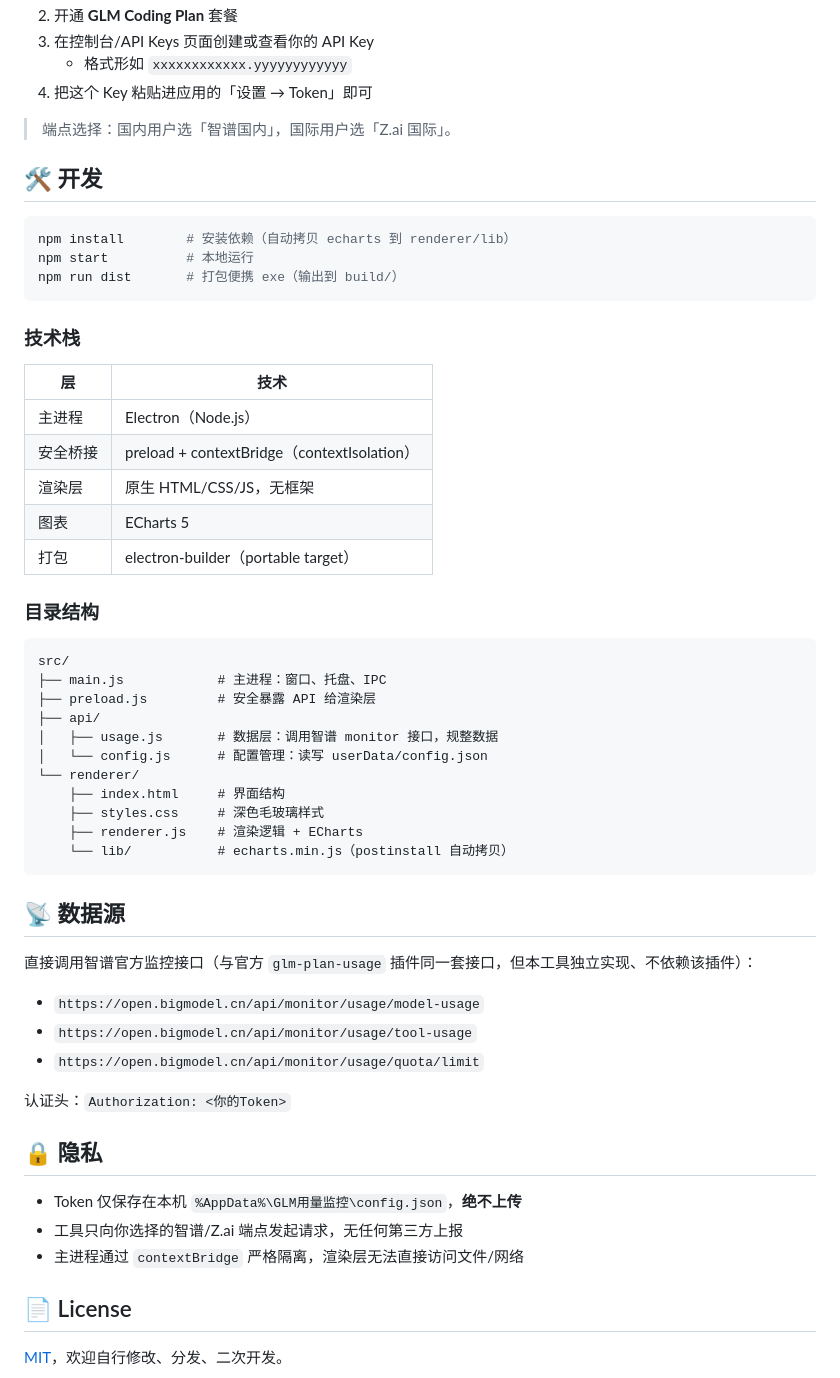
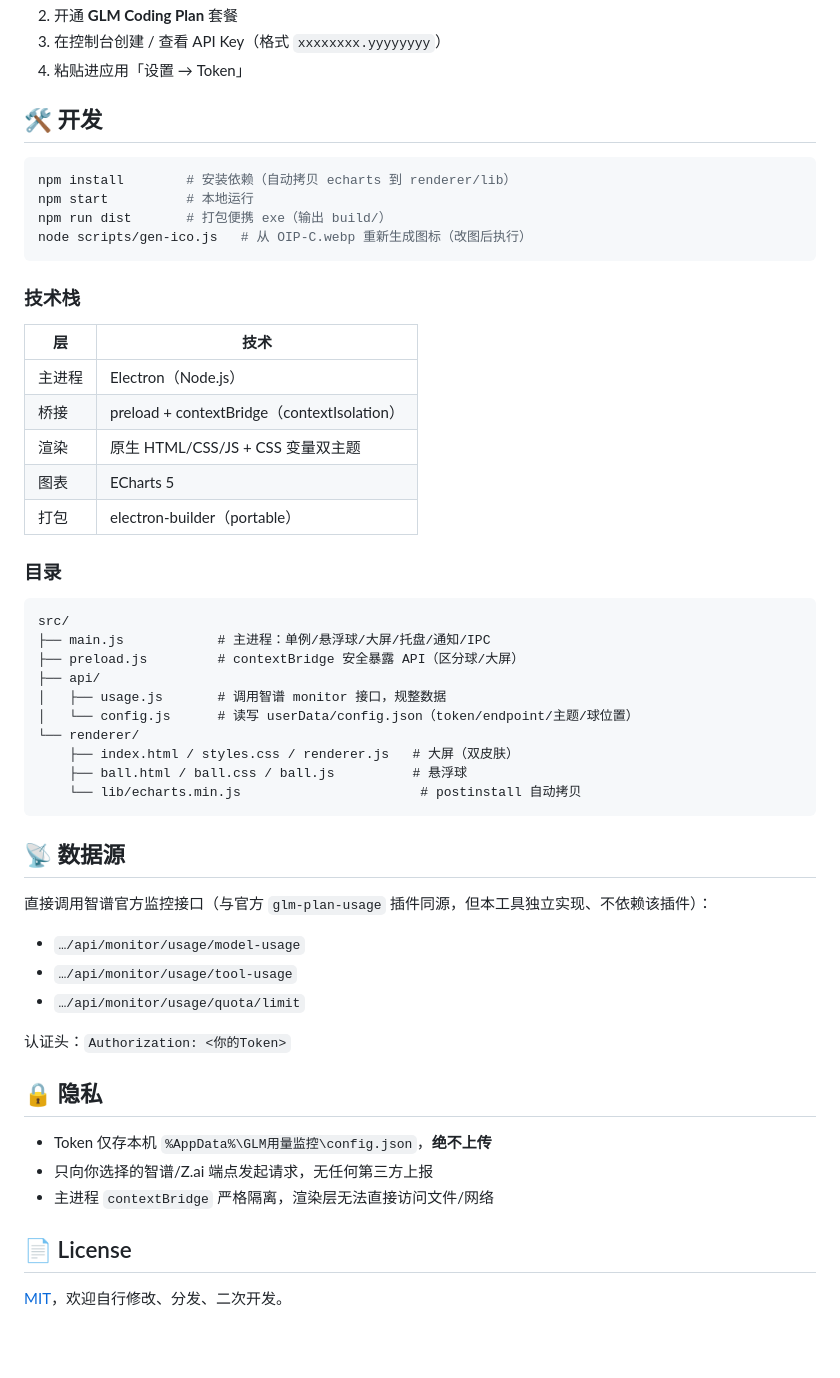
Before and after one commit to godkey1314/glm-usage-monitor, a Markdown page: README.md, the part around one of its changes. Rendered like a GitHub page; blank space fills up the shorter version.

````diff
--- a/README.md
+++ b/README.md
@@ -29,16 +31,14 @@
 2. 开通 **GLM Coding Plan** 套餐
-3. 在控制台/API Keys 页面创建或查看你的 API Key
-   - 格式形如 `xxxxxxxxxxxx.yyyyyyyyyyyy`
-4. 把这个 Key 粘贴进应用的「设置 → Token」即可
-
-> 端点选择：国内用户选「智谱国内」，国际用户选「Z.ai 国际」。
+3. 在控制台创建 / 查看 API Key（格式 `xxxxxxxx.yyyyyyyy`）
+4. 粘贴进应用「设置 → Token」
 
 ## 🛠 开发
 
 ```bash
 npm install        # 安装依赖（自动拷贝 echarts 到 renderer/lib）
 npm start          # 本地运行
-npm run dist       # 打包便携 exe（输出到 build/）
+npm run dist       # 打包便携 exe（输出 build/）
+node scripts/gen-ico.js   # 从 OIP-C.webp 重新生成图标（改图后执行）
 ```
 
 ### 技术栈
@@ -46,42 +46,41 @@ npm run dist       # 打包便携 exe（输出到 build/）
 | 层 | 技术 |
 |----|------|
 | 主进程 | Electron（Node.js） |
-| 安全桥接 | preload + contextBridge（contextIsolation） |
-| 渲染层 | 原生 HTML/CSS/JS，无框架 |
+| 桥接 | preload + contextBridge（contextIsolation） |
+| 渲染 | 原生 HTML/CSS/JS + CSS 变量双主题 |
 | 图表 | ECharts 5 |
-| 打包 | electron-builder（portable target） |
+| 打包 | electron-builder（portable） |
 
-### 目录结构
+### 目录
 
 ```
 src/
-├── main.js            # 主进程：窗口、托盘、IPC
-├── preload.js         # 安全暴露 API 给渲染层
+├── main.js            # 主进程：单例/悬浮球/大屏/托盘/通知/IPC
+├── preload.js         # contextBridge 安全暴露 API（区分球/大屏）
 ├── api/
-│   ├── usage.js       # 数据层：调用智谱 monitor 接口，规整数据
-│   └── config.js      # 配置管理：读写 userData/config.json
+│   ├── usage.js       # 调用智谱 monitor 接口，规整数据
+│   └── config.js      # 读写 userData/config.json（token/endpoint/主题/球位置）
 └── renderer/
-    ├── index.html     # 界面结构
-    ├── styles.css     # 深色毛玻璃样式
-    ├── renderer.js    # 渲染逻辑 + ECharts
-    └── lib/           # echarts.min.js（postinstall 自动拷贝）
+    ├── index.html / styles.css / renderer.js   # 大屏（双皮肤）
+    ├── ball.html / ball.css / ball.js          # 悬浮球
+    └── lib/echarts.min.js                       # postinstall 自动拷贝
 ```
 
 ## 📡 数据源
 
-直接调用智谱官方监控接口（与官方 `glm-plan-usage` 插件同一套接口，但本工具独立实现、不依赖该插件）：
+直接调用智谱官方监控接口（与官方 `glm-plan-usage` 插件同源，但本工具独立实现、不依赖该插件）：
 
-- `https://open.bigmodel.cn/api/monitor/usage/model-usage`
-- `https://open.bigmodel.cn/api/monitor/usage/tool-usage`
-- `https://open.bigmodel.cn/api/monitor/usage/quota/limit`
+- `…/api/monitor/usage/model-usage`
+- `…/api/monitor/usage/tool-usage`
+- `…/api/monitor/usage/quota/limit`
 
 认证头：`Authorization: <你的Token>`
 
 ## 🔒 隐私
 
-- Token 仅保存在本机 `%AppData%\GLM用量监控\config.json`，**绝不上传**
-- 工具只向你选择的智谱/Z.ai 端点发起请求，无任何第三方上报
-- 主进程通过 `contextBridge` 严格隔离，渲染层无法直接访问文件/网络
+- Token 仅存本机 `%AppData%\GLM用量监控\config.json`，**绝不上传**
+- 只向你选择的智谱/Z.ai 端点发起请求，无任何第三方上报
+- 主进程 `contextBridge` 严格隔离，渲染层无法直接访问文件/网络
 
 ## 📄 License
 
````
Also changed, not shown: other parts of README.md (+20 -18 lines), doc/09-AI开发日志/2026-06-14-初始开发.md (deleted, +0 -40 lines), doc/QQ20260614-080746.png (added), docs/screenshot-glass.png (added), docs/screenshot-light.png (added), 3 other files.
